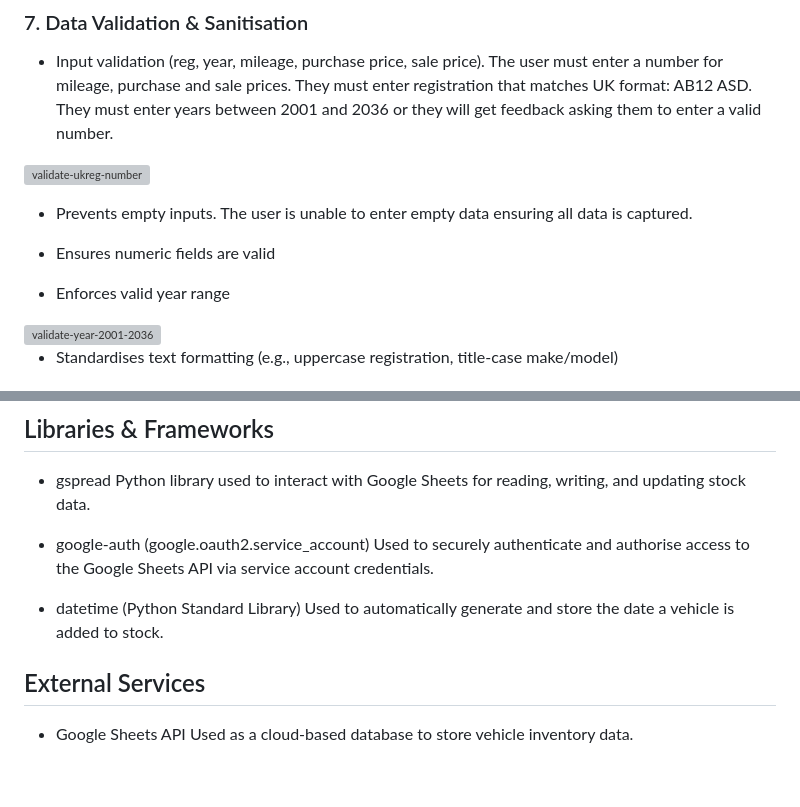
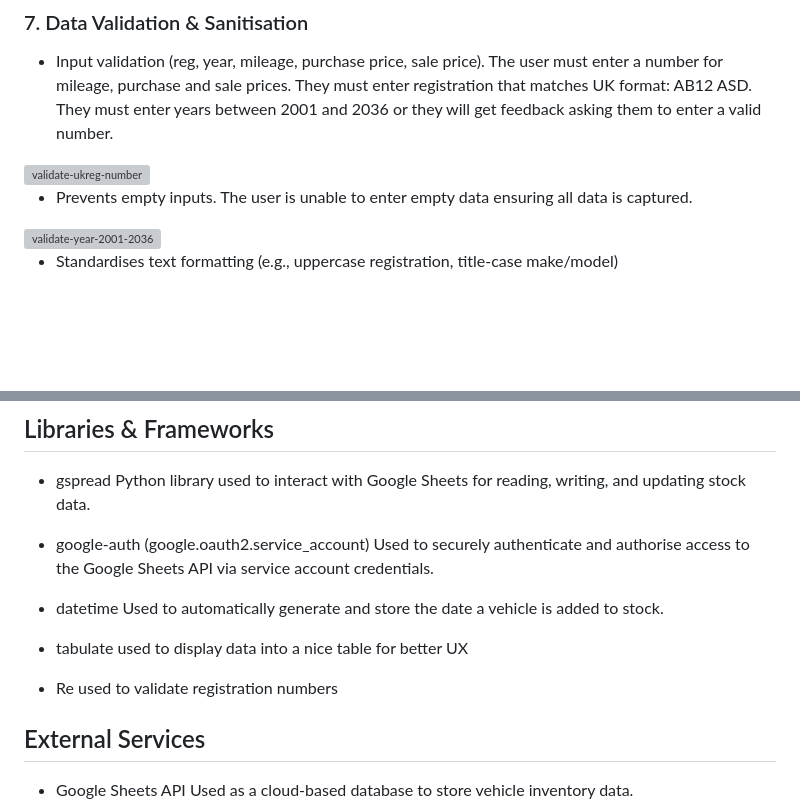
Before and after one commit to garethrogers28/garage_stock_manager, a Markdown page: README.md, 2 parts joined by grey strips. GitHub-like rendering; blank space fills up the shorter version; grey boxes are pictures that could not be loaded.

Commit message:
Add libraries used to README.md

```diff
--- a/README.md
+++ b/README.md
@@ -124,12 +124,7 @@ The deployed application runs in a mock terminal on Heroku in order to demonstra
 
  <img width="724" height="408" alt="validate-ukreg-number" src="https://github.com/user-attachments/assets/6a549133-ad3a-43dc-8c40-7129cda61b3b" />
 
-
 - Prevents empty inputs. The user is unable to enter empty data ensuring all data is captured.
-
-- Ensures numeric fields are valid
-
-- Enforces valid year range
 
 <img width="726" height="409" alt="validate-year-2001-2036" src="https://github.com/user-attachments/assets/ffe4fad4-9220-41da-b1b7-2f183cfc7047" />
 
@@ -202,8 +197,14 @@ Python library used to interact with Google Sheets for reading, writing, and upd
 - google-auth (google.oauth2.service_account)
 Used to securely authenticate and authorise access to the Google Sheets API via service account credentials.
 
-- datetime (Python Standard Library)
+- datetime
 Used to automatically generate and store the date a vehicle is added to stock.
+
+- tabulate
+  used to display data into a nice table for better UX
+
+- Re
+  used to validate registration numbers
 
 ## External Services
 
```
Also changed, not shown: other parts of README.md (+1 -1 lines).
